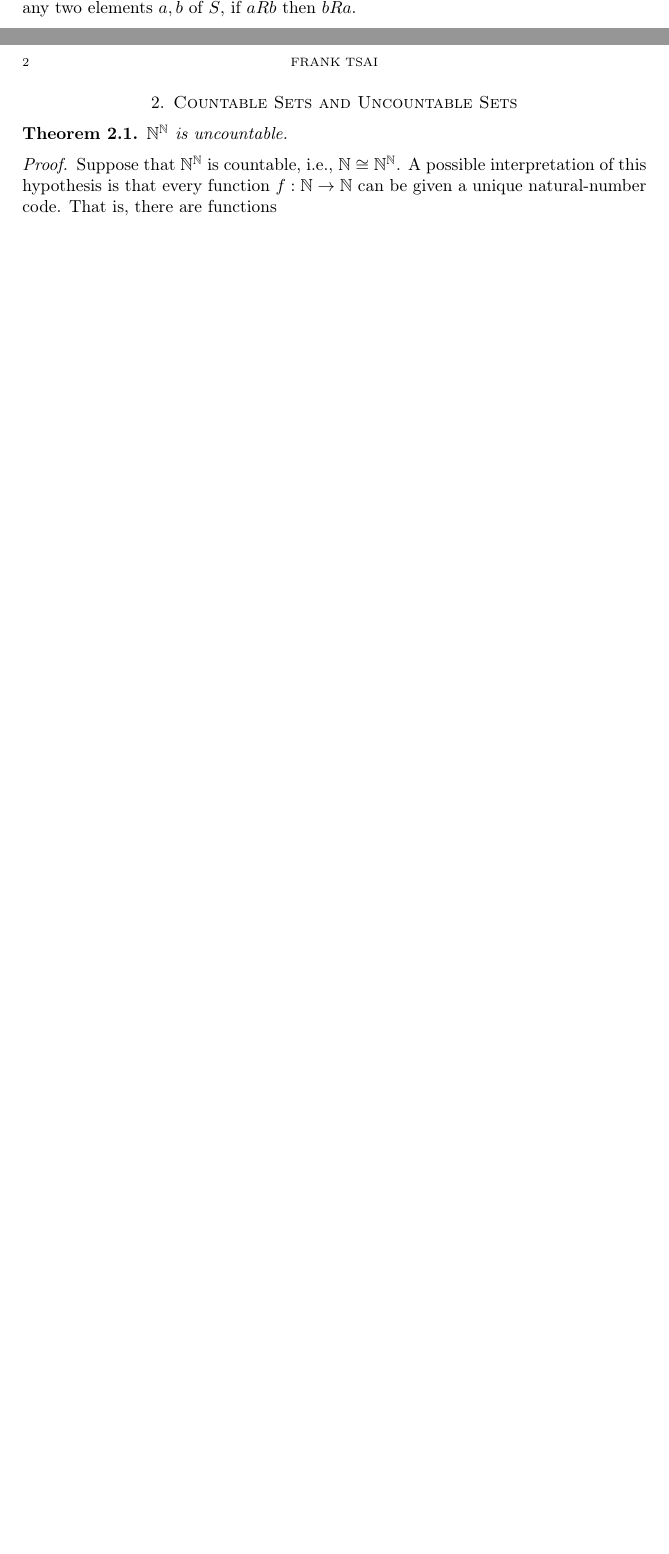
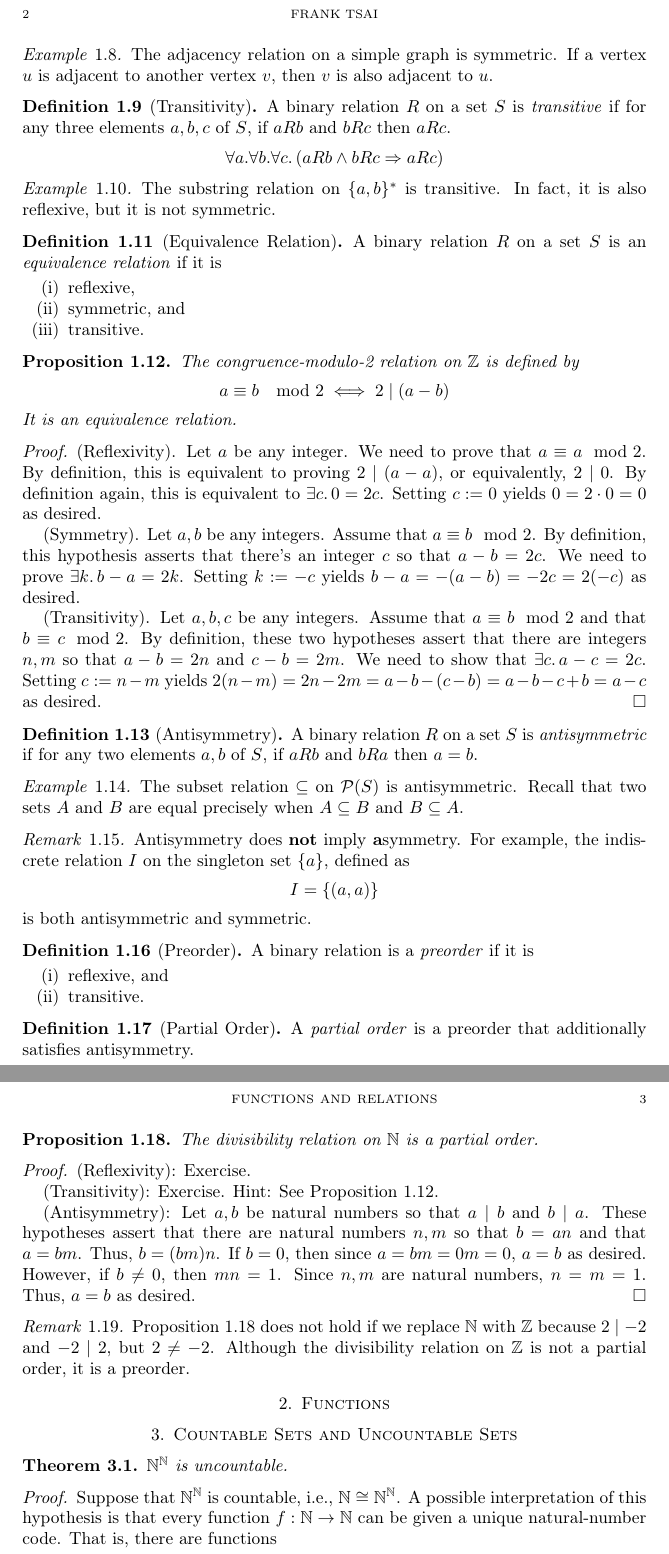
Before and after one commit to frankt716/cse-191-fall23, a LaTeX paper (rec08/paper.tex): two parts of pages 1 and 2 of 2 before the commit and two parts of pages 2 and 3 of 3 after it, joined at a grey line, cut so that both start at the same text, the shorter picture padded with empty space. Compiled offline with pdfLaTeX.

Commit message:
relations

```diff
--- a/rec08/paper.tex
+++ b/rec08/paper.tex
@@ -59,2 +62 @@
 \begin{defn}[Symmetry]
-  A binary relation $R$ on a set $S$ is \emph{symmetric} if for any two elements $a,b$ of $S$, if $aRb$ then $bRa$.
@@ -65,3 +69,111 @@
+\begin{eg}
+  The adjacency relation on a simple graph is symmetric.
+  If a vertex $u$ is adjacent to another vertex $v$, then $v$ is also adjacent to $u$.
+\end{eg}
+
+\begin{defn}[Transitivity]
+  A binary relation $R$ on a set $S$ is \emph{transitive} if for any three elements $a,b,c$ of $S$, if $aRb$ and $bRc$ then $aRc$.
+  \[
+    \forall a.\forall b.\forall c.\,(aRb \wedge bRc \imp aRc)
+  \]
+\end{defn}
+
+\begin{eg}
+  The substring relation on $\{a,b\}^{*}$ is transitive.
+  In fact, it is also reflexive, but it is not symmetric.
+\end{eg}
+
+\begin{defn}[Equivalence Relation]
+  A binary relation $R$ on a set $S$ is an \emph{equivalence relation} if it is
+  \begin{enumerate}
+  \item reflexive,
+  \item symmetric, and
+  \item transitive.
+  \end{enumerate}
+\end{defn}
+
+\begin{prop}\label{prop:cng-mod-equiv}
+  The congruence-modulo-2 relation on $\dZ$ is defined by
+  \[
+    a \cng b \mod{2} \iff 2 \mid (a - b)
+  \]
+  It is an equivalence relation.
+\end{prop}
+\begin{proof}
+  (Reflexivity). Let $a$ be any integer.
+  We need to prove that $a \cng a \mod{2}$.
+  By definition, this is equivalent to proving $2 \mid (a - a)$, or equivalently, $2 \mid 0$.
+  By definition again, this is equivalent to $\exists c.\,0 = 2c$.
+  Setting $c := 0$ yields $0 = 2 \cdot 0 = 0$ as desired.
+
+  (Symmetry). Let $a, b$ be any integers.
+  Assume that $a \cng b \mod{2}$.
+  By definition, this hypothesis asserts that there's an integer $c$ so that $a - b = 2c$.
+  We need to prove $\exists k.\,b - a = 2k$.
+  Setting $k := -c$ yields $b - a = -(a - b) = -2c = 2(-c)$ as desired.
+
+  (Transitivity). Let $a, b, c$ be any integers.
+  Assume that $a \cng b \mod{2}$ and that $b \cng c \mod{2}$.
+  By definition, these two hypotheses assert that there are integers $n, m$ so that $a - b = 2n$ and $c - b = 2m$.
+  We need to show that $\exists c.\,a - c = 2c$.
+  Setting $c := n - m$ yields $2(n - m) = 2n - 2m = a - b - (c - b) = a - b - c + b = a - c$ as desired.
+\end{proof}
+
+\begin{defn}[Antisymmetry]
+  A binary relation $R$ on a set $S$ is \emph{antisymmetric} if for any two elements $a, b$ of $S$, if $aRb$ and $bRa$ then $a = b$.
+\end{defn}
+
+\begin{eg}
+  The subset relation $\subseteq$ on $\cP(S)$ is antisymmetric.
+  Recall that two sets $A$ and $B$ are equal precisely when $A \subseteq B$ and $B \subseteq A$.
+\end{eg}
+
+\begin{rmk}
+  Antisymmetry does \textbf{not} imply \textbf{a}symmetry.
+  For example, the indiscrete relation $I$ on the singleton set $\{a\}$, defined as
+  \[
+    I = \{(a,a)\}
+  \]
+  is both antisymmetric and symmetric.
+\end{rmk}
+
+\begin{defn}[Preorder]
+  A binary relation is a \emph{preorder} if it is
+  \begin{enumerate}
+  \item reflexive, and
+  \item transitive.
+  \end{enumerate}
+\end{defn}
+
+\begin{defn}[Partial Order]
+  A \emph{partial order} is a preorder that additionally satisfies antisymmetry.
+\end{defn}
+
+\begin{prop}\label{prop:div-n-partial}
+  The divisibility relation on $\dN$ is a partial order.
+\end{prop}
+\begin{proof}
+  (Reflexivity): Exercise.
+
+  (Transitivity): Exercise.
+  Hint: See \cref{prop:cng-mod-equiv}.
+
+  (Antisymmetry): Let $a, b$ be natural numbers so that $a \mid b$ and $b \mid a$.
+  These hypotheses assert that there are natural numbers $n, m$ so that $b = an$ and that $a = bm$.
+  Thus, $b = (bm)n$.
+  If $b = 0$, then since $a = bm = 0m = 0$, $a = b$ as desired.
+  However, if $b \ne 0$, then $mn = 1$.
+  Since $n, m$ are natural numbers, $n = m = 1$.
+  Thus, $a = b$ as desired.
+\end{proof}
+
+\begin{rmk}
+  \cref{prop:div-n-partial} does not hold if we replace $\dN$ with $\dZ$ because $2 \mid -2$ and $-2 \mid 2$, but $2 \ne -2$.
+  Although the divisibility relation on $\dZ$ is not a partial order, it is a preorder.
+\end{rmk}
+
+\section{Functions}
+\label{sec:functions}
 
 \section{Countable Sets and Uncountable Sets}
 \label{sec:countable-sets-and-uncountable-sets}
```
Also changed, not shown: rec08/paper.pdf, rec08/paper.tex (19 more changed lines).
